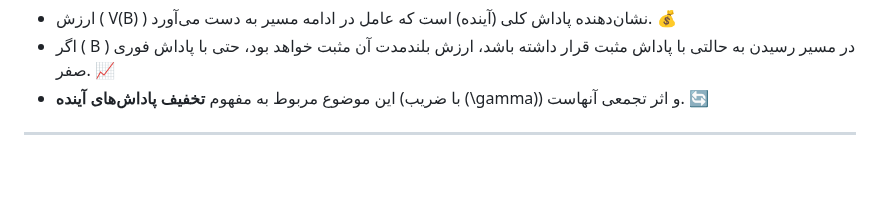
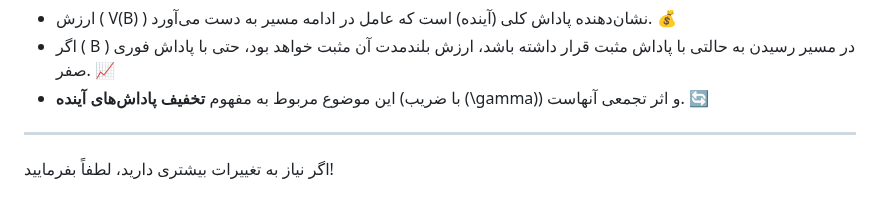
Before and after one commit to pydevcasts/MLHub, a Markdown page: Dr.Nakhaee.md, the part around the change. Rendered like a GitHub page; blank space fills up the shorter version.

```diff
--- a/Dr.Nakhaee.md
+++ b/Dr.Nakhaee.md
@@ -132,3 +132,5 @@ V(A') = 0.9 \times [0.25 \times (5 + 3 + 4 + 2)]
 - این موضوع مربوط به مفهوم **تخفیف پاداش‌های آینده** (با ضریب \(\gamma\)) و اثر تجمعی آنهاست. 🔄
 
 ---
+
+اگر نیاز به تغییرات بیشتری دارید، لطفاً بفرمایید!
```
